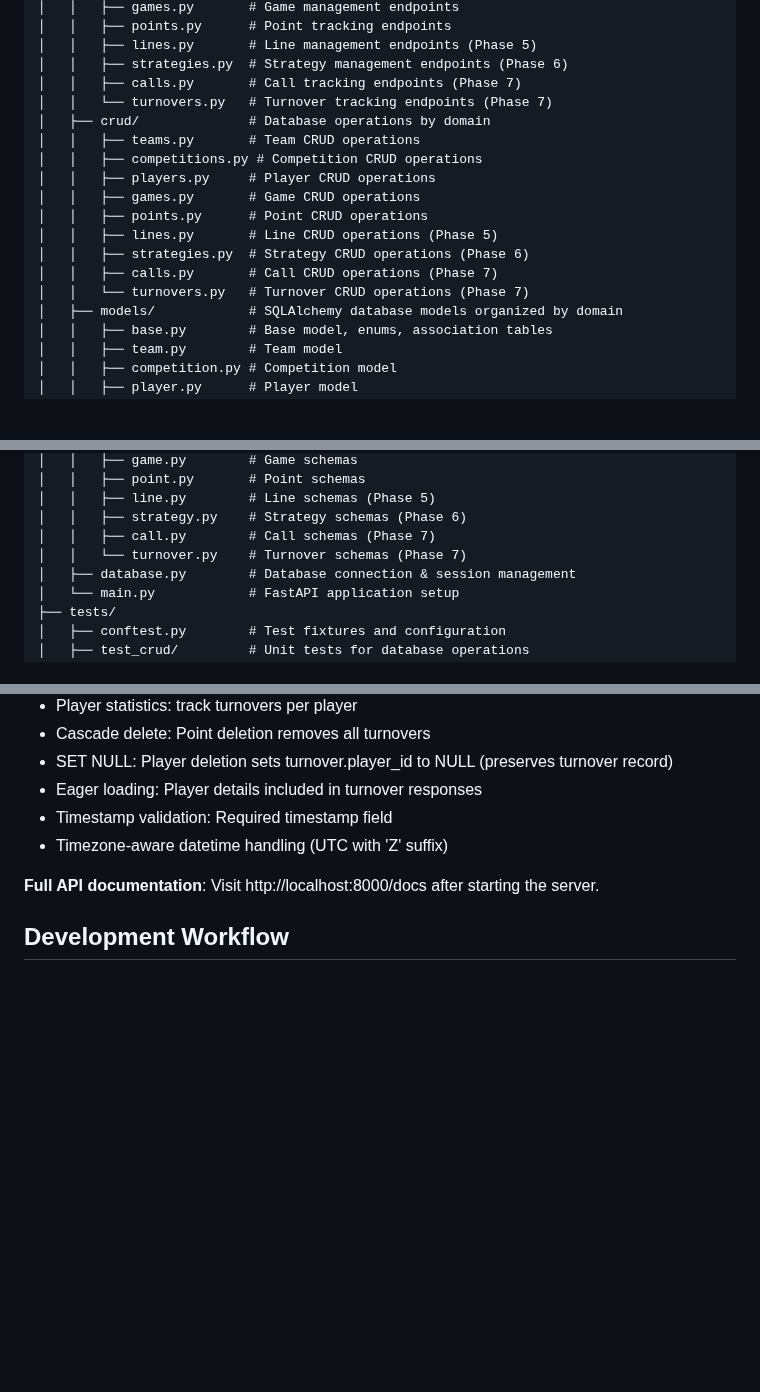
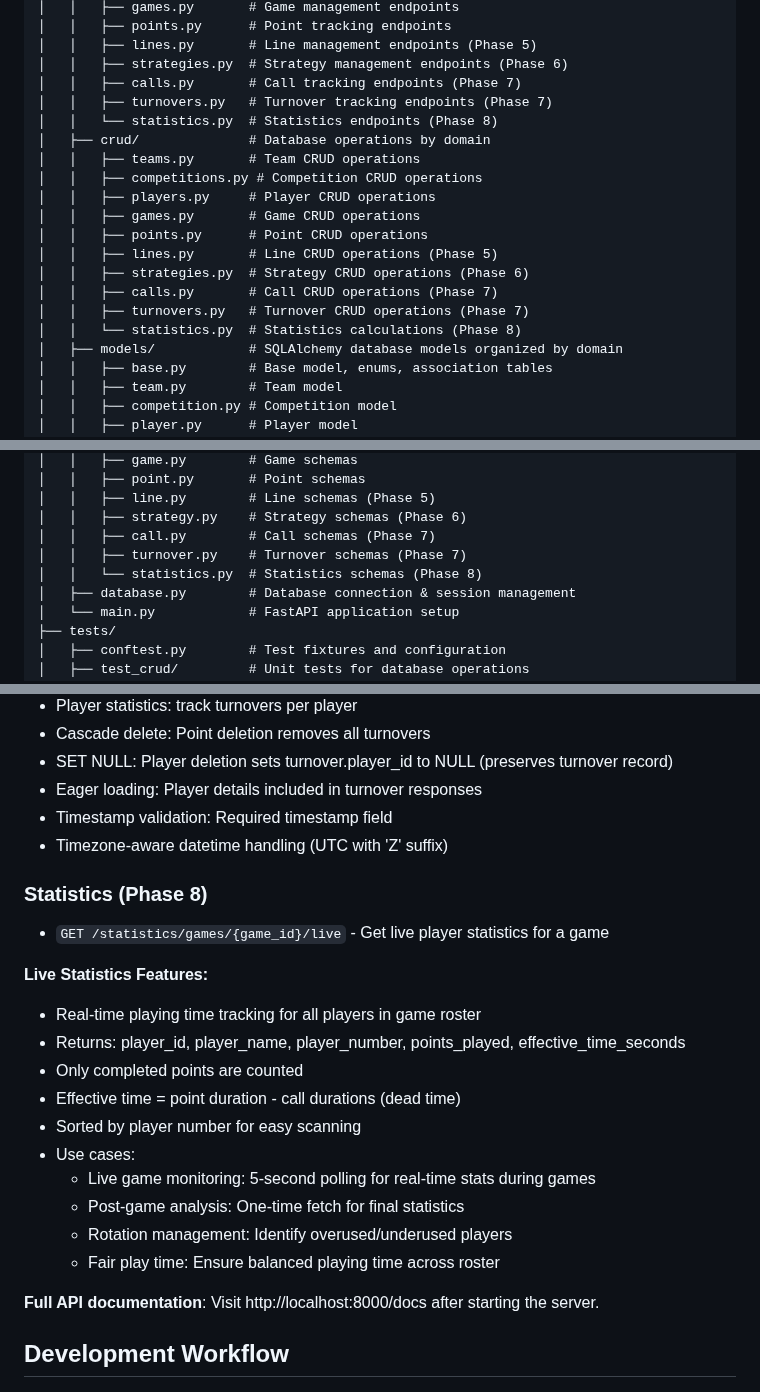
Before and after one commit to alachambre/ultimate-frisbee-stats, a Markdown page: backend/README.md, 3 parts joined by grey strips. Drawn GitHub-style; blank space fills up the shorter version.

```diff
--- a/backend/README.md
+++ b/backend/README.md
@@ -18,7 +18,8 @@ backend/
 │   │   ├── lines.py       # Line management endpoints (Phase 5)
 │   │   ├── strategies.py  # Strategy management endpoints (Phase 6)
 │   │   ├── calls.py       # Call tracking endpoints (Phase 7)
-│   │   └── turnovers.py   # Turnover tracking endpoints (Phase 7)
+│   │   ├── turnovers.py   # Turnover tracking endpoints (Phase 7)
+│   │   └── statistics.py  # Statistics endpoints (Phase 8)
 │   ├── crud/              # Database operations by domain
 │   │   ├── teams.py       # Team CRUD operations
 │   │   ├── competitions.py # Competition CRUD operations
@@ -28,7 +29,8 @@ backend/
 │   │   ├── lines.py       # Line CRUD operations (Phase 5)
 │   │   ├── strategies.py  # Strategy CRUD operations (Phase 6)
 │   │   ├── calls.py       # Call CRUD operations (Phase 7)
-│   │   └── turnovers.py   # Turnover CRUD operations (Phase 7)
+│   │   ├── turnovers.py   # Turnover CRUD operations (Phase 7)
+│   │   └── statistics.py  # Statistics calculations (Phase 8)
 │   ├── models/            # SQLAlchemy database models organized by domain
 │   │   ├── base.py        # Base model, enums, association tables
 │   │   ├── team.py        # Team model
@@ -50,7 +52,8 @@ backend/
 │   │   ├── line.py        # Line schemas (Phase 5)
 │   │   ├── strategy.py    # Strategy schemas (Phase 6)
 │   │   ├── call.py        # Call schemas (Phase 7)
-│   │   └── turnover.py    # Turnover schemas (Phase 7)
+│   │   ├── turnover.py    # Turnover schemas (Phase 7)
+│   │   └── statistics.py  # Statistics schemas (Phase 8)
 │   ├── database.py        # Database connection & session management
 │   └── main.py            # FastAPI application setup
 ├── tests/
@@ -375,6 +378,21 @@ pytest tests/ -v --tb=short
 - Timestamp validation: Required timestamp field
 - Timezone-aware datetime handling (UTC with 'Z' suffix)
 
+### Statistics (Phase 8)
+- `GET /statistics/games/{game_id}/live` - Get live player statistics for a game
+
+**Live Statistics Features:**
+- Real-time playing time tracking for all players in game roster
+- Returns: player_id, player_name, player_number, points_played, effective_time_seconds
+- Only completed points are counted
+- Effective time = point duration - call durations (dead time)
+- Sorted by player number for easy scanning
+- Use cases:
+  - Live game monitoring: 5-second polling for real-time stats during games
+  - Post-game analysis: One-time fetch for final statistics
+  - Rotation management: Identify overused/underused players
+  - Fair play time: Ensure balanced playing time across roster
+
 **Full API documentation**: Visit http://localhost:8000/docs after starting the server.
 
 ## Development Workflow
```
Also changed, not shown: CLAUDE.md (+26 -12 lines).
